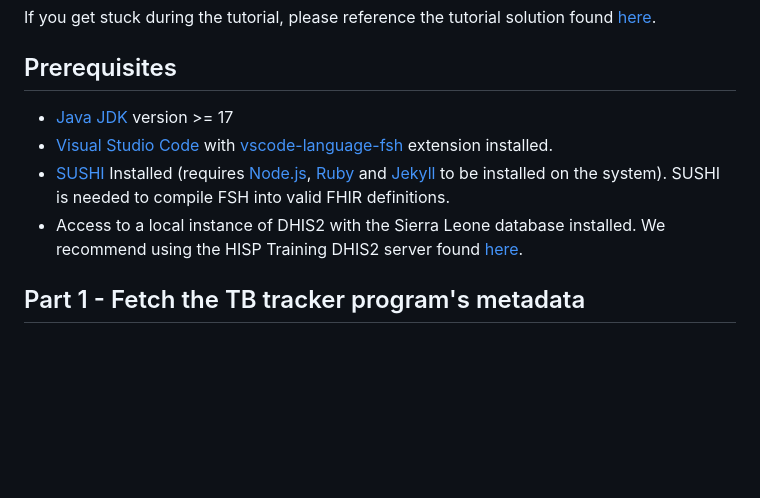
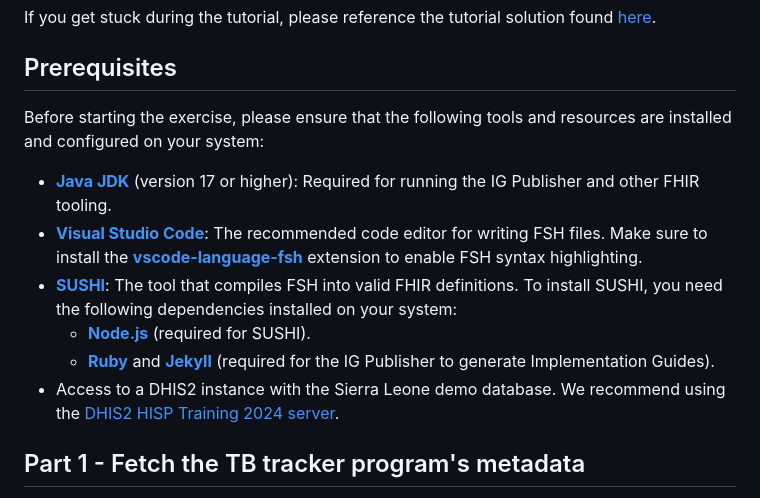
Before and after one commit to JohanGHole/dhis2-tb-tracker-ig-tutorial, a Markdown page: README.md, the part around the change. Drawn GitHub-style; blank space fills up the shorter version.

Commit message:
fix: redo prereq. section

```diff
--- a/README.md
+++ b/README.md
@@ -8,10 +8,14 @@ In this exercise, we will showcase how to create a Logical Model representation
 If you get stuck during the tutorial, please reference the tutorial solution found [here](https://github.com/JohanGHole/tb-tracker-program-ig).
 
 ## Prerequisites
-* [Java JDK](https://www.oracle.com/java/technologies/downloads/) version >= 17
-* [Visual Studio Code](https://code.visualstudio.com/download) with [vscode-language-fsh](https://marketplace.visualstudio.com/items?itemName=FHIR-Shorthand.vscode-fsh) extension installed.
-* [SUSHI](https://github.com/FHIR/sushi) Installed (requires [Node.js](https://nodejs.org/en), [Ruby](https://www.ruby-lang.org/en/downloads/) and [Jekyll](https://jekyllrb.com/docs/installation/) to be installed on the system). SUSHI is needed to compile FSH into valid FHIR definitions.
-* Access to a local instance of DHIS2 with the Sierra Leone database installed. We recommend using the HISP Training DHIS2 server found [here](https://dev.im.dhis2.org/hisp-training-sri-lanka-2024/).
+Before starting the exercise, please ensure that the following tools and resources are installed and configured on your system:
+
+- **[Java JDK](https://www.oracle.com/java/technologies/downloads/)** (version 17 or higher): Required for running the IG Publisher and other FHIR tooling.
+- **[Visual Studio Code](https://code.visualstudio.com/download)**: The recommended code editor for writing FSH files. Make sure to install the **[vscode-language-fsh](https://marketplace.visualstudio.com/items?itemName=FHIR-Shorthand.vscode-fsh)** extension to enable FSH syntax highlighting.
+- **[SUSHI](https://github.com/FHIR/sushi)**: The tool that compiles FSH into valid FHIR definitions. To install SUSHI, you need the following dependencies installed on your system:
+  - **[Node.js](https://nodejs.org/en)** (required for SUSHI).
+  - **[Ruby](https://www.ruby-lang.org/en/downloads/)** and **[Jekyll](https://jekyllrb.com/docs/installation/)** (required for the IG Publisher to generate Implementation Guides).
+- Access to a DHIS2 instance with the Sierra Leone demo database. We recommend using the [DHIS2 HISP Training 2024 server](https://dev.im.dhis2.org/hisp-training-sri-lanka-2024/).
 
 ## Part 1 - Fetch the TB tracker program's metadata
 The goal of part 1 is to get familiar with the TB tracker program's metadata and how it is structured.
```
